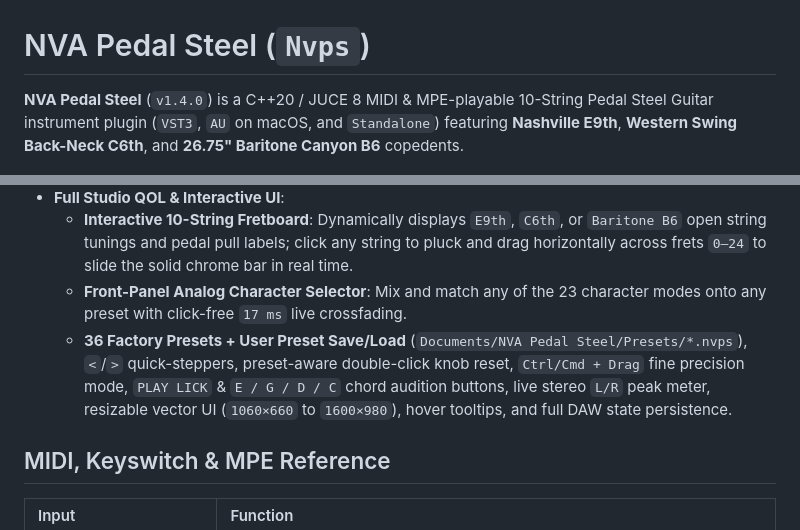
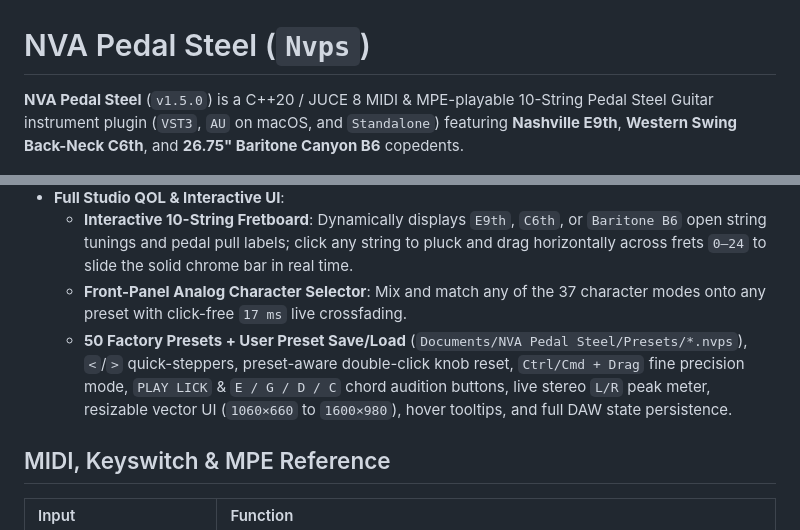
Before and after one commit to joshemve/nva_pedal_steel, a Markdown page: README.md, 2 parts joined by grey strips. GitHub-like rendering.

Commit message:
v1.5.0: Complete 50-preset factory bank (44-50) & 37 analog character modes (0-36)

```diff
--- a/README.md
+++ b/README.md
@@ -1,6 +1,6 @@
 # NVA Pedal Steel (`Nvps`)
 
-**NVA Pedal Steel** (`v1.4.0`) is a C++20 / JUCE 8 MIDI & MPE-playable 10-String Pedal Steel Guitar instrument plugin (`VST3`, `AU` on macOS, and `Standalone`) featuring **Nashville E9th**, **Western Swing Back-Neck C6th**, and **26.75" Baritone Canyon B6** copedents.
+**NVA Pedal Steel** (`v1.5.0`) is a C++20 / JUCE 8 MIDI & MPE-playable 10-String Pedal Steel Guitar instrument plugin (`VST3`, `AU` on macOS, and `Standalone`) featuring **Nashville E9th**, **Western Swing Back-Neck C6th**, and **26.75" Baritone Canyon B6** copedents.
 
 ![NVA Pedal Steel UI](renders/ui_screenshot.png)
 
@@ -27,7 +27,7 @@
 - **Full Studio QOL & Interactive UI**:
   - **Interactive 10-String Fretboard**: Dynamically displays `E9th`, `C6th`, or `Baritone B6` open string tunings and pedal pull labels; click any string to pluck and drag horizontally across frets `0–24` to slide the solid chrome bar in real time.
-  - **Front-Panel Analog Character Selector**: Mix and match any of the 23 character modes onto any preset with click-free `17 ms` live crossfading.
-  - **36 Factory Presets + User Preset Save/Load** (`Documents/NVA Pedal Steel/Presets/*.nvps`), `<`/`>` quick-steppers, preset-aware double-click knob reset, `Ctrl/Cmd + Drag` fine precision mode, `PLAY LICK` & `E / G / D / C` chord audition buttons, live stereo `L/R` peak meter, resizable vector UI (`1060×660` to `1600×980`), hover tooltips, and full DAW state persistence.
+  - **Front-Panel Analog Character Selector**: Mix and match any of the 37 character modes onto any preset with click-free `17 ms` live crossfading.
+  - **50 Factory Presets + User Preset Save/Load** (`Documents/NVA Pedal Steel/Presets/*.nvps`), `<`/`>` quick-steppers, preset-aware double-click knob reset, `Ctrl/Cmd + Drag` fine precision mode, `PLAY LICK` & `E / G / D / C` chord audition buttons, live stereo `L/R` peak meter, resizable vector UI (`1060×660` to `1600×980`), hover tooltips, and full DAW state persistence.
 
 ## MIDI, Keyswitch & MPE Reference
 
```
Also changed, not shown: other parts of README.md (+2 -2 lines), renders/ui_screenshot.png, 8 other files.
